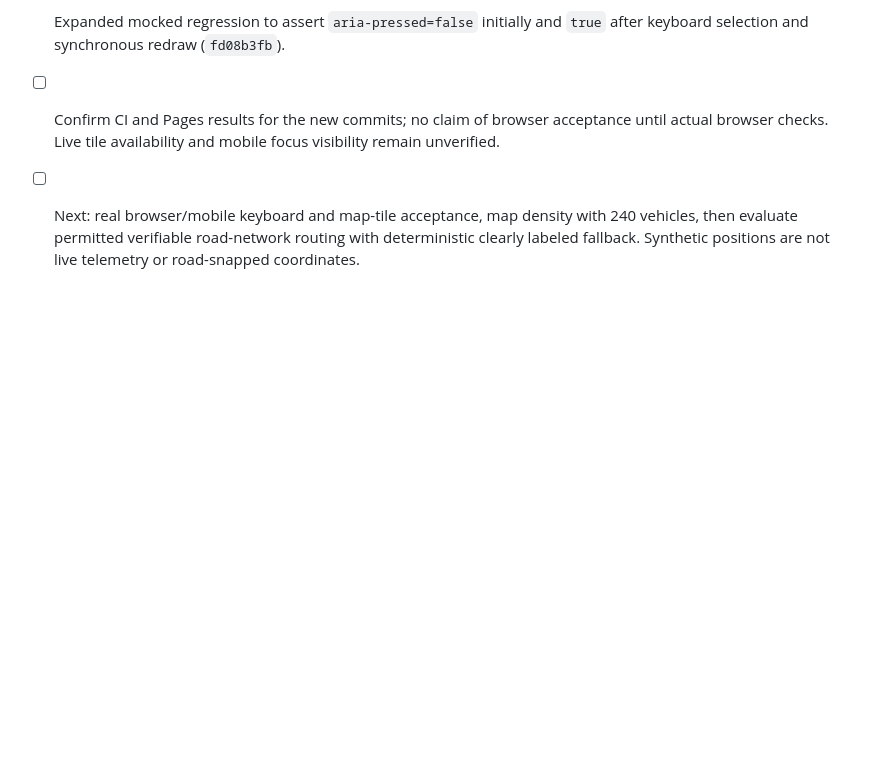
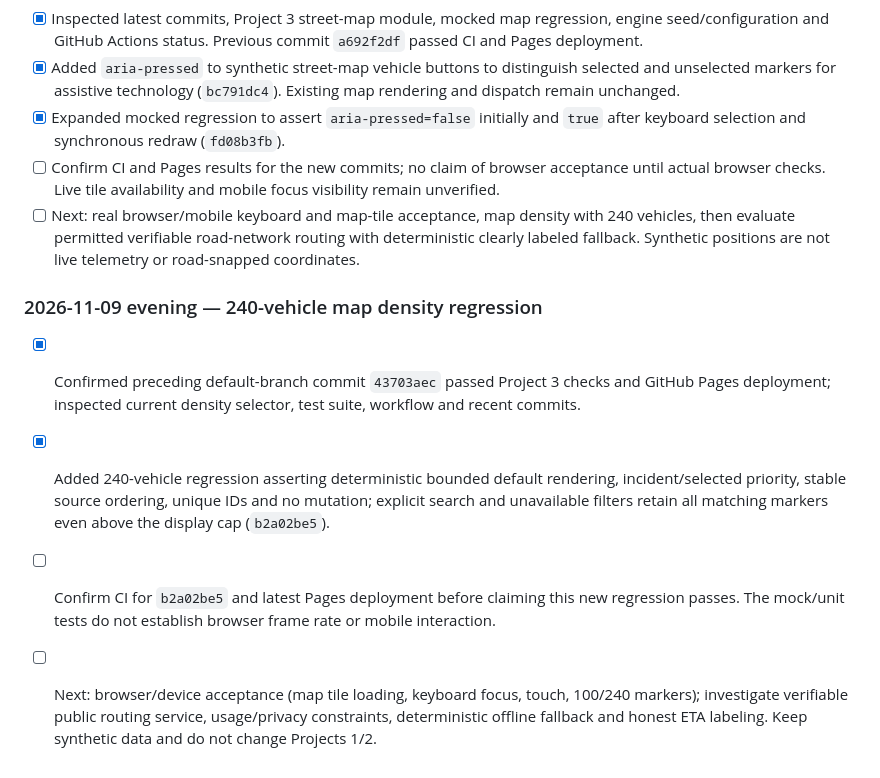
Before and after one commit to Vibecode-guy/eriksortino.com, a Markdown page: PROJECT3_ROADMAP.md, the part around the change. Rendered like a GitHub page; blank space fills up the shorter version.

Commit message:
docs(project3): track 240-vehicle map density regression and acceptance backlog

```diff
--- a/PROJECT3_ROADMAP.md
+++ b/PROJECT3_ROADMAP.md
@@ -160,3 +160,9 @@
 - [x] Expanded mocked regression to assert `aria-pressed=false` initially and `true` after keyboard selection and synchronous redraw (`fd08b3fb`).
 - [ ] Confirm CI and Pages results for the new commits; no claim of browser acceptance until actual browser checks. Live tile availability and mobile focus visibility remain unverified.
 - [ ] Next: real browser/mobile keyboard and map-tile acceptance, map density with 240 vehicles, then evaluate permitted verifiable road-network routing with deterministic clearly labeled fallback. Synthetic positions are not live telemetry or road-snapped coordinates.
+
+### 2026-11-09 evening — 240-vehicle map density regression
+- [x] Confirmed preceding default-branch commit `43703aec` passed Project 3 checks and GitHub Pages deployment; inspected current density selector, test suite, workflow and recent commits.
+- [x] Added 240-vehicle regression asserting deterministic bounded default rendering, incident/selected priority, stable source ordering, unique IDs and no mutation; explicit search and unavailable filters retain all matching markers even above the display cap (`b2a02be5`).
+- [ ] Confirm CI for `b2a02be5` and latest Pages deployment before claiming this new regression passes. The mock/unit tests do not establish browser frame rate or mobile interaction.
+- [ ] Next: browser/device acceptance (map tile loading, keyboard focus, touch, 100/240 markers); investigate verifiable public routing service, usage/privacy constraints, deterministic offline fallback and honest ETA labeling. Keep synthetic data and do not change Projects 1/2.
```
